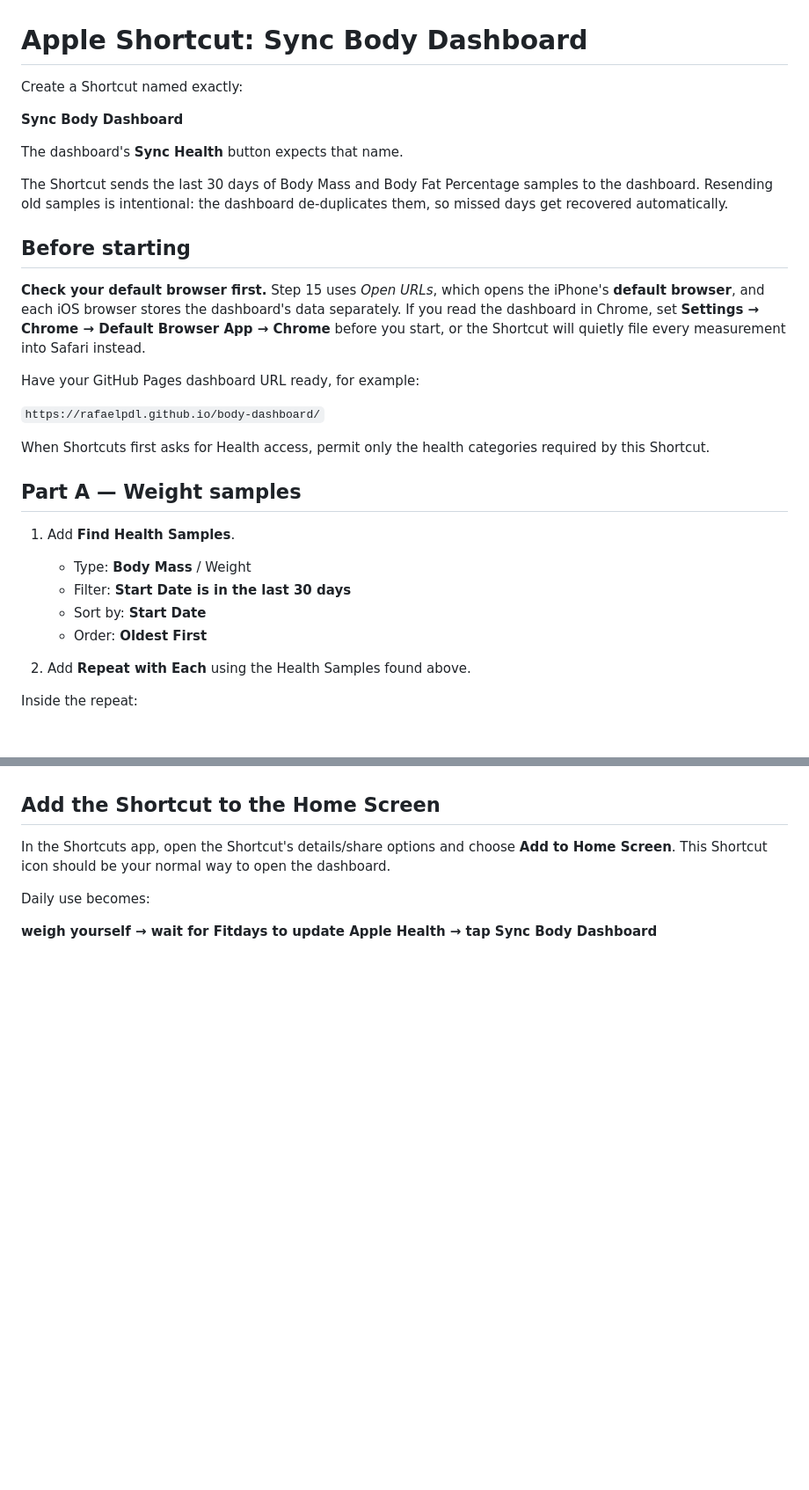
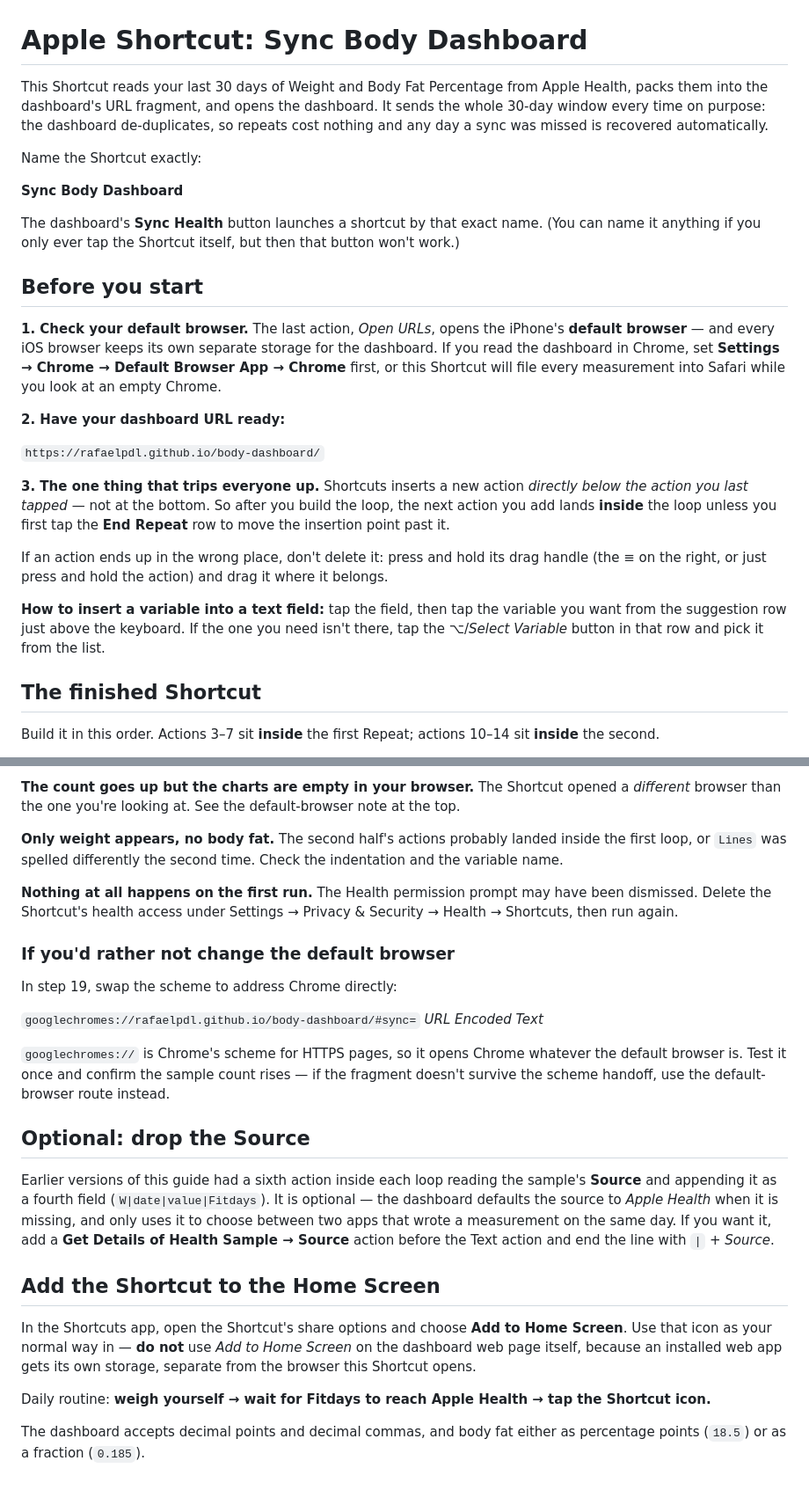
Before and after one commit to rafaelpdl/body-dashboard, a Markdown page: SHORTCUT_SETUP.md, 2 parts joined by grey strips. Shown at 88% size. GitHub-like rendering; blank space fills up the shorter version.

```diff
--- a/SHORTCUT_SETUP.md
+++ b/SHORTCUT_SETUP.md
@@ -1,36 +1,45 @@
 # Apple Shortcut: Sync Body Dashboard
 
-Create a Shortcut named exactly:
+This Shortcut reads your last 30 days of Weight and Body Fat Percentage from Apple
+Health, packs them into the dashboard's URL fragment, and opens the dashboard. It sends
+the whole 30-day window every time on purpose: the dashboard de-duplicates, so repeats
+cost nothing and any day a sync was missed is recovered automatically.
+
+Name the Shortcut exactly:
 
 **Sync Body Dashboard**
 
-The dashboard's **Sync Health** button expects that name.
+The dashboard's **Sync Health** button launches a shortcut by that exact name. (You can
+name it anything if you only ever tap the Shortcut itself, but then that button won't
+work.)
 
-The Shortcut sends the last 30 days of Body Mass and Body Fat Percentage samples to the dashboard. Resending old samples is intentional: the dashboard de-duplicates them, so missed days get recovered automatically.
+## Before you start
 
-## Before starting
+**1. Check your default browser.** The last action, *Open URLs*, opens the iPhone's
+**default browser** — and every iOS browser keeps its own separate storage for the
+dashboard. If you read the dashboard in Chrome, set
+**Settings → Chrome → Default Browser App → Chrome** first, or this Shortcut will file
+every measurement into Safari while you look at an empty Chrome.
 
-**Check your default browser first.** Step 15 uses *Open URLs*, which opens the
-iPhone's **default browser**, and each iOS browser stores the dashboard's data
-separately. If you read the dashboard in Chrome, set
-**Settings → Chrome → Default Browser App → Chrome** before you start, or the Shortcut
-will quietly file every measurement into Safari instead.
-
-Have your GitHub Pages dashboard URL ready, for example:
+**2. Have your dashboard URL ready:**
 
 `https://rafaelpdl.github.io/body-dashboard/`
 
-When Shortcuts first asks for Health access, permit only the health categories required by this Shortcut.
+**3. The one thing that trips everyone up.** Shortcuts inserts a new action *directly
+below the action you last tapped* — not at the bottom. So after you build the loop, the
+next action you add lands **inside** the loop unless you first tap the **End Repeat**
+row to move the insertion point past it.
 
-## Part A — Weight samples
+If an action ends up in the wrong place, don't delete it: press and hold its drag
+handle (the ≡ on the right, or just press and hold the action) and drag it where it
+belongs.
 
-1. Add **Find Health Samples**.
-   - Type: **Body Mass** / Weight
-   - Filter: **Start Date is in the last 30 days**
-   - Sort by: **Start Date**
-   - Order: **Oldest First**
+**How to insert a variable into a text field:** tap the field, then tap the variable you
+want from the suggestion row just above the keyboard. If the one you need isn't there,
+tap the ⌥/*Select Variable* button in that row and pick it from the list.
 
-2. Add **Repeat with Each** using the Health Samples found above.
+## The finished Shortcut
 
-Inside the repeat:
+Build it in this order. Actions 3–7 sit **inside** the first Repeat; actions 10–14 sit
+**inside** the second.
 
@@ -126,8 +170,43 @@ handoff, use the default-browser route above instead.
+**The count goes up but the charts are empty in your browser.** The Shortcut opened a
+*different* browser than the one you're looking at. See the default-browser note at the
+top.
+
+**Only weight appears, no body fat.** The second half's actions probably landed inside
+the first loop, or `Lines` was spelled differently the second time. Check the indentation
+and the variable name.
+
+**Nothing at all happens on the first run.** The Health permission prompt may have been
+dismissed. Delete the Shortcut's health access under
+Settings → Privacy & Security → Health → Shortcuts, then run again.
+
+### If you'd rather not change the default browser
+
+In step 19, swap the scheme to address Chrome directly:
+
+`googlechromes://rafaelpdl.github.io/body-dashboard/#sync=` *URL Encoded Text*
+
+`googlechromes://` is Chrome's scheme for HTTPS pages, so it opens Chrome whatever the
+default browser is. Test it once and confirm the sample count rises — if the fragment
+doesn't survive the scheme handoff, use the default-browser route instead.
+
+## Optional: drop the Source
+
+Earlier versions of this guide had a sixth action inside each loop reading the sample's
+**Source** and appending it as a fourth field (`W|date|value|Fitdays`). It is optional —
+the dashboard defaults the source to *Apple Health* when it is missing, and only uses it
+to choose between two apps that wrote a measurement on the same day. If you want it, add
+a **Get Details of Health Sample → Source** action before the Text action and end the
+line with `|` + *Source*.
 
 ## Add the Shortcut to the Home Screen
 
-In the Shortcuts app, open the Shortcut's details/share options and choose **Add to Home Screen**. This Shortcut icon should be your normal way to open the dashboard.
+In the Shortcuts app, open the Shortcut's share options and choose **Add to Home
+Screen**. Use that icon as your normal way in — **do not** use *Add to Home Screen* on
+the dashboard web page itself, because an installed web app gets its own storage,
+separate from the browser this Shortcut opens.
 
-Daily use becomes:
+Daily routine: **weigh yourself → wait for Fitdays to reach Apple Health → tap the
+Shortcut icon.**
 
-**weigh yourself → wait for Fitdays to update Apple Health → tap Sync Body Dashboard**
+The dashboard accepts decimal points and decimal commas, and body fat either as
+percentage points (`18.5`) or as a fraction (`0.185`).
```
Also changed, not shown: other parts of SHORTCUT_SETUP.md (+93 -58 lines).
